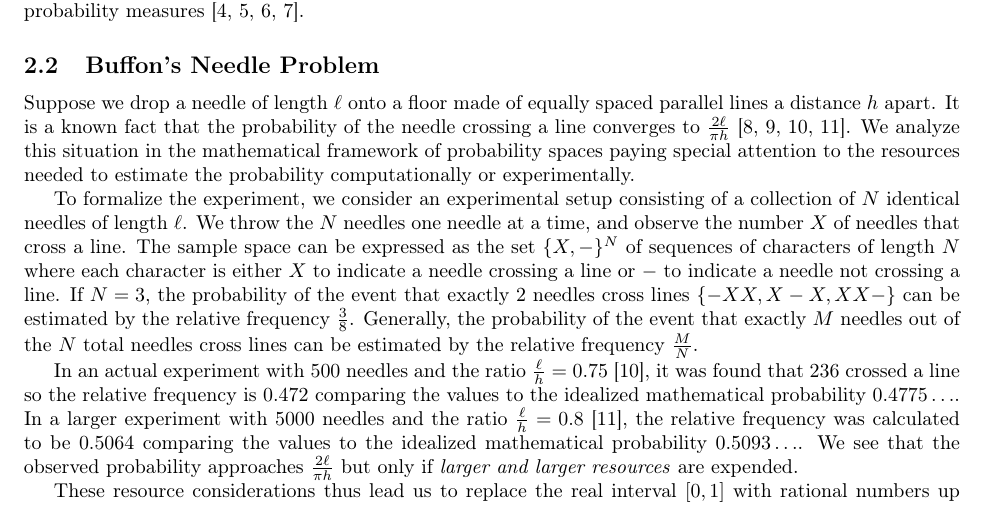
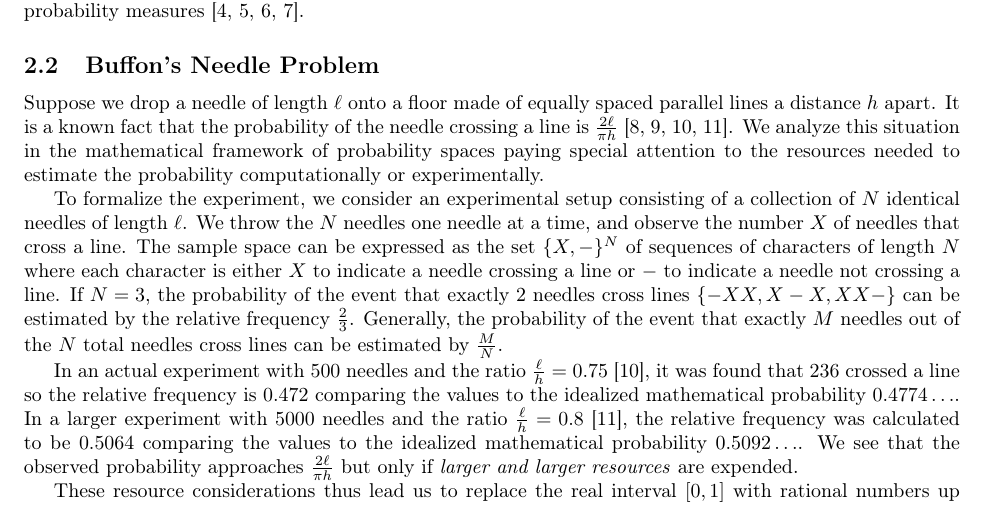
Before and after one commit to yuttai/Contextuality-and-Nonlocality-in-Discrete-Quantum-Theory, a LaTeX document (prob.tex): part of page 2 of 9, cut so that both start at the same text. Compiled offline with pdfLaTeX.

Commit message:
prob.tex \subsection{Buffon's Needle Problem} verifying what I typed...

```diff
--- a/prob.tex
+++ b/prob.tex
@@ -189,7 +189,7 @@ measures~\cite{Dempster1967,Zadeh1986,Weichselberger2000,JamisonLodwick2004}.
 
 Suppose we drop a needle of length $\ell$ onto a floor made of equally
 spaced parallel lines a distance $h$ apart. It is a known fact that
-the probability of the needle crossing a line converges to
+the probability of the needle crossing a line is
 $\frac{2\ell}{\pi h}$~\cite{Buffon1777,DeMorgan1872,Hall1873,Uspensky1937}.
 We analyze this situation in the mathematical framework of probability
 spaces paying special attention to the resources needed to estimate
@@ -204,17 +204,17 @@ of sequences of characters of length $N$ where each character is
 either $X$ to indicate a needle crossing a line or $-$ to indicate a
 needle not crossing a line. If $N=3$, the probability of the event that exactly
 2 needles cross lines~$\{-XX,X-X,XX-\}$ can be
-estimated by the relative frequency~$\frac{3}{8}$. Generally, the probability of
+estimated by the relative frequency~$\frac{2}{3}$. Generally, the probability of
 the event that exactly $M$ needles out of the $N$ total needles cross lines can
-be estimated by the relative frequency~$\frac{M}{N}$.
+be estimated by $\frac{M}{N}$.
 
 In an actual experiment with $500$ needles and the ratio
 $\frac{\ell}{h}=0.75$~\cite{Hall1873}, it was found that $236$
 crossed a line so the relative frequency is $0.472$ comparing
-the values to the idealized mathematical probability $0.4775\ldots$. In a larger
+the values to the idealized mathematical probability $0.4774\ldots$. In a larger
 experiment with $5000$ needles and the ratio $\frac{\ell}{h}=0.8$~\cite{Uspensky1937},
 the relative frequency was calculated to be $0.5064$ comparing
-the values to the idealized mathematical probability $0.5093\ldots$. We see that
+the values to the idealized mathematical probability $0.5092\ldots$. We see that
 the observed probability approaches $\frac{2\ell}{\pi h}$ but only if
 \emph{larger and larger resources} are expended.
 
```
Also changed, not shown: prob.pdf.
